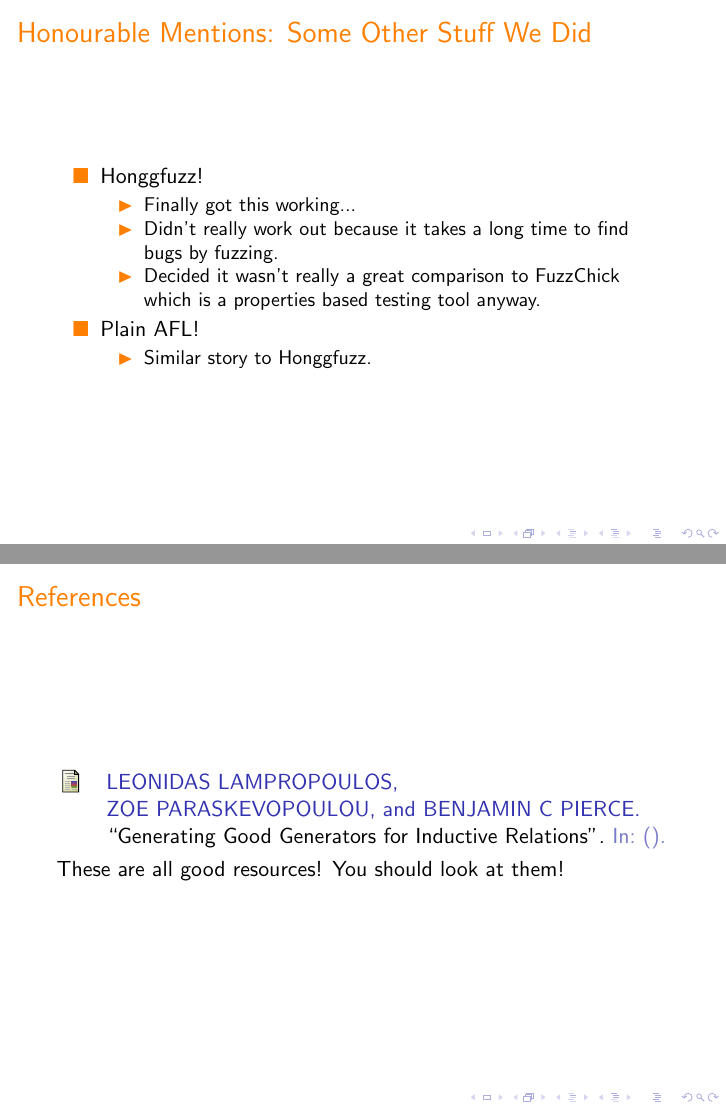
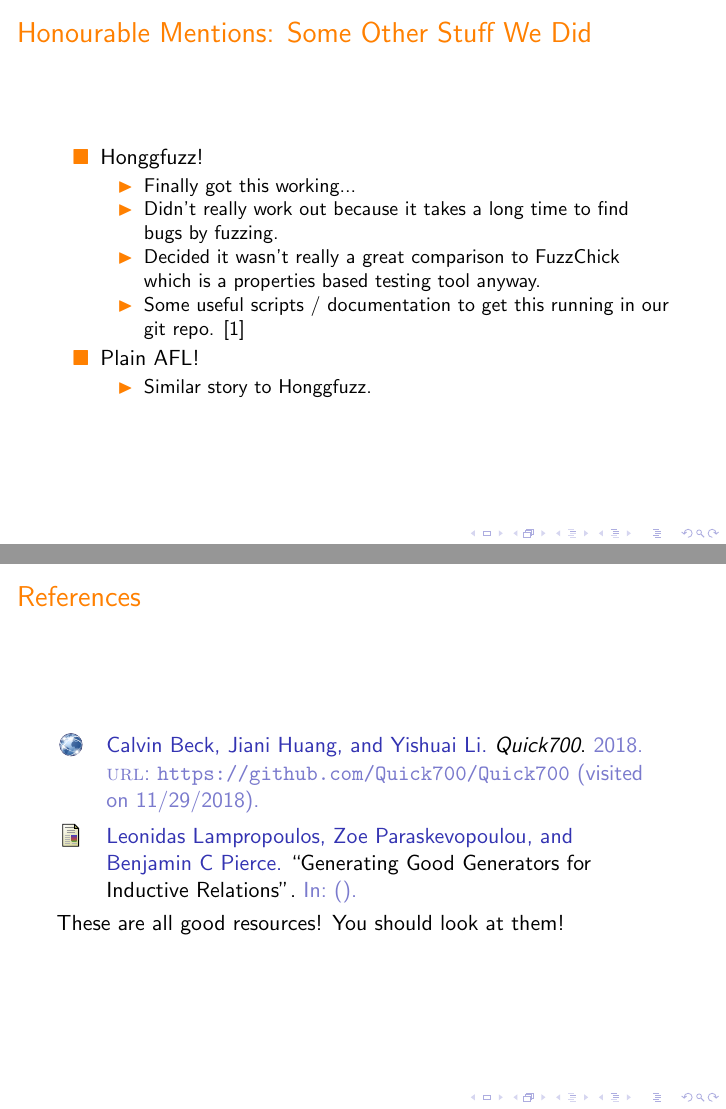
Before and after one commit to Quick700/Quick700, LaTeX slides (presentation/presentation.tex, which reads presentation/citations.bib): pages 37 and 39 of 39, joined at a grey line. Compiled offline with pdfLaTeX.

Commit message:
Added a citation for our honggfuzz attempts.

```diff
--- a/presentation/citations.bib
+++ b/presentation/citations.bib
@@ -1,4 +1,12 @@
 @article{lampropoulosgenerating,
   title={Generating Good Generators for Inductive Relations},
-  author={LAMPROPOULOS, LEONIDAS and PARASKEVOPOULOU, ZOE and PIERCE, BENJAMIN C}
+  author={Lampropoulos, Leonidas and Paraskevopoulou, Zoe and Pierce, Benjamin C}
 }
+
+@online{quick700,
+  author = {Beck, Calvin and Huang, Jiani and Li, Yishuai},
+  title = {Quick700},
+  year = 2018,
+  url = {https://github.com/Quick700/Quick700},
+  urldate = {2018-11-29}
+}
--- a/presentation/presentation.tex
+++ b/presentation/presentation.tex
@@ -290,6 +290,8 @@ showstringspaces=false}
       bugs by fuzzing.
     \item Decided it wasn't really a great comparison to FuzzChick
       which is a properties based testing tool anyway.
+    \item Some useful scripts / documentation to get this running in
+      our git repo. \cite{quick700}
     \end{itemize}
     \pause
   \item Plain AFL!
```
Also changed, not shown: presentation/presentation.pdf.
